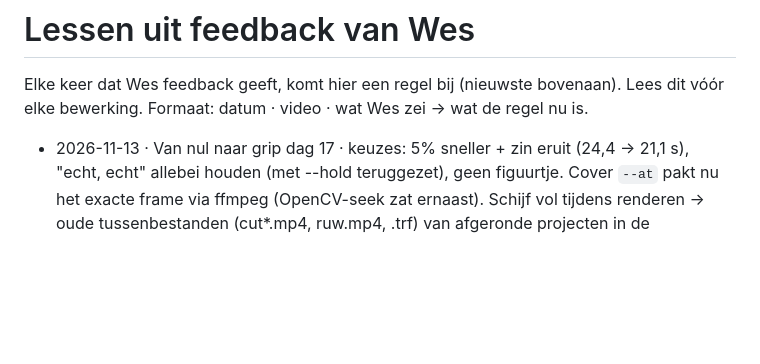
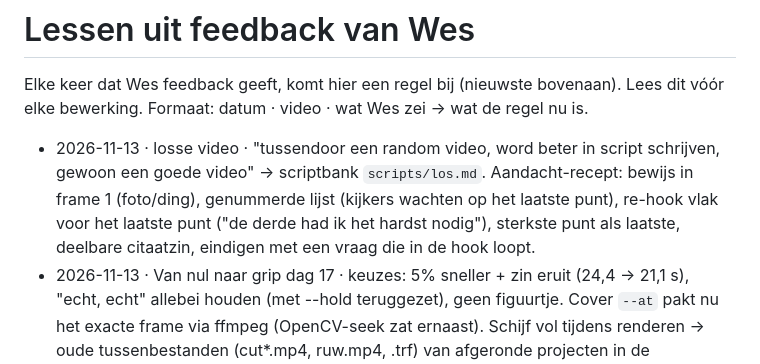
Before and after one commit to Wesleyvhees/Walid-Style-Proef, a Markdown page: tiktok-editor/kennis/lessen.md, the part around the change. Drawn GitHub-style; blank space fills up the shorter version.

Commit message:
Script bank for standalone videos; first script
Co-Authored-By: Claude Opus 5.5 <noreply@anthropic.com>
Claude-Session: https://claude.ai/code/session_01GfAJtLBcVoG9e6fWWCmJC3

```diff
--- a/tiktok-editor/kennis/lessen.md
+++ b/tiktok-editor/kennis/lessen.md
@@ -3,6 +3,7 @@
 Elke keer dat Wes feedback geeft, komt hier een regel bij (nieuwste bovenaan). Lees dit vóór elke bewerking.
 Formaat: datum · video · wat Wes zei → wat de regel nu is.
 
+- 2026-11-13 · losse video · "tussendoor een random video, word beter in script schrijven, gewoon een goede video" → scriptbank `scripts/los.md`. Aandacht-recept: bewijs in frame 1 (foto/ding), genummerde lijst (kijkers wachten op het laatste punt), re-hook vlak voor het laatste punt ("de derde had ik het hardst nodig"), sterkste punt als laatste, deelbare citaatzin, eindigen met een vraag die in de hook loopt.
 - 2026-11-13 · Van nul naar grip dag 17 · keuzes: 5% sneller + zin eruit (24,4 → 21,1 s), "echt, echt" allebei houden (met --hold teruggezet), geen figuurtje. Cover `--at` pakt nu het exacte frame via ffmpeg (OpenCV-seek zat ernaast). Schijf vol tijdens renderen → oude tussenbestanden (cut*.mp4, ruw.mp4, .trf) van afgeronde projecten in de scratchpad opruimen.
 - 2026-11-13 · Van nul naar grip dag 17 · acties (blikje knijpen vóór het eerste woord, beker omdraaien in een pauze) werden door de pauze-knip half weggeknipt → nieuw `prepare --hold s-e,s-e` (tijden in ruw.mp4) houdt actie-stukken heel. Bij elk script met ▶ ACTIE eerst de ruwe frames bekijken en de acties met --hold vastzetten. Ook gerepareerd: prepare gebruikte een oude cut_tempo1.mp4 bij een tweede prepare in dezelfde map.
 - 2026-11-13 · scripts · "voortaan wil ik in het script zien wanneer ik de handeling moet uitvoeren" → in elk script een regel "▶ ACTIE: …" precies op de plek in de tekst waar de handeling moet (vóór de zin waarop hij gebeurt), ook in het kale codeblok dat ik Wes stuur.
```
Also changed, not shown: tiktok-editor/scripts/los.md (added, +26 -0 lines).
